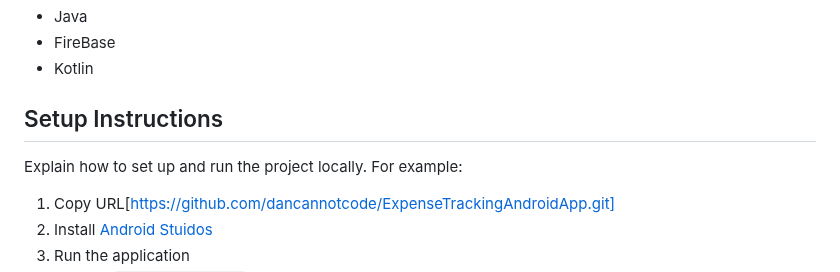
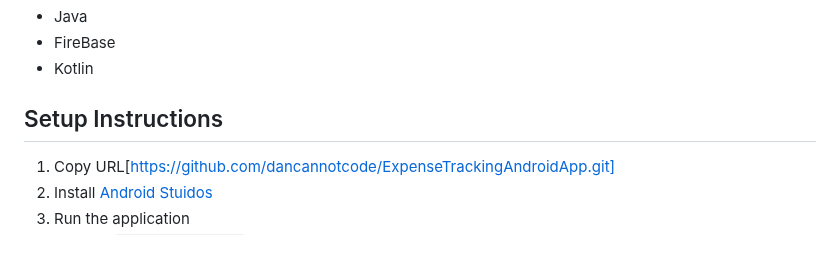
Before and after one commit to dancannotcode/ClickerGame, a Markdown page: README.md, the part around the change. Rendered like a GitHub page; blank space fills up the shorter version.

```diff
--- a/README.md
+++ b/README.md
@@ -39,7 +39,6 @@ this is the gameplay for viral clicker as the enemy widgets move then the player
 * Kotlin
 
 ## Setup Instructions
-Explain how to set up and run the project locally. For example:
 1. Copy URL[https://github.com/dancannotcode/ExpenseTrackingAndroidApp.git]
 2. Install [Android Stuidos](https://developer.android.com/studio)
 3. Run the application
```
